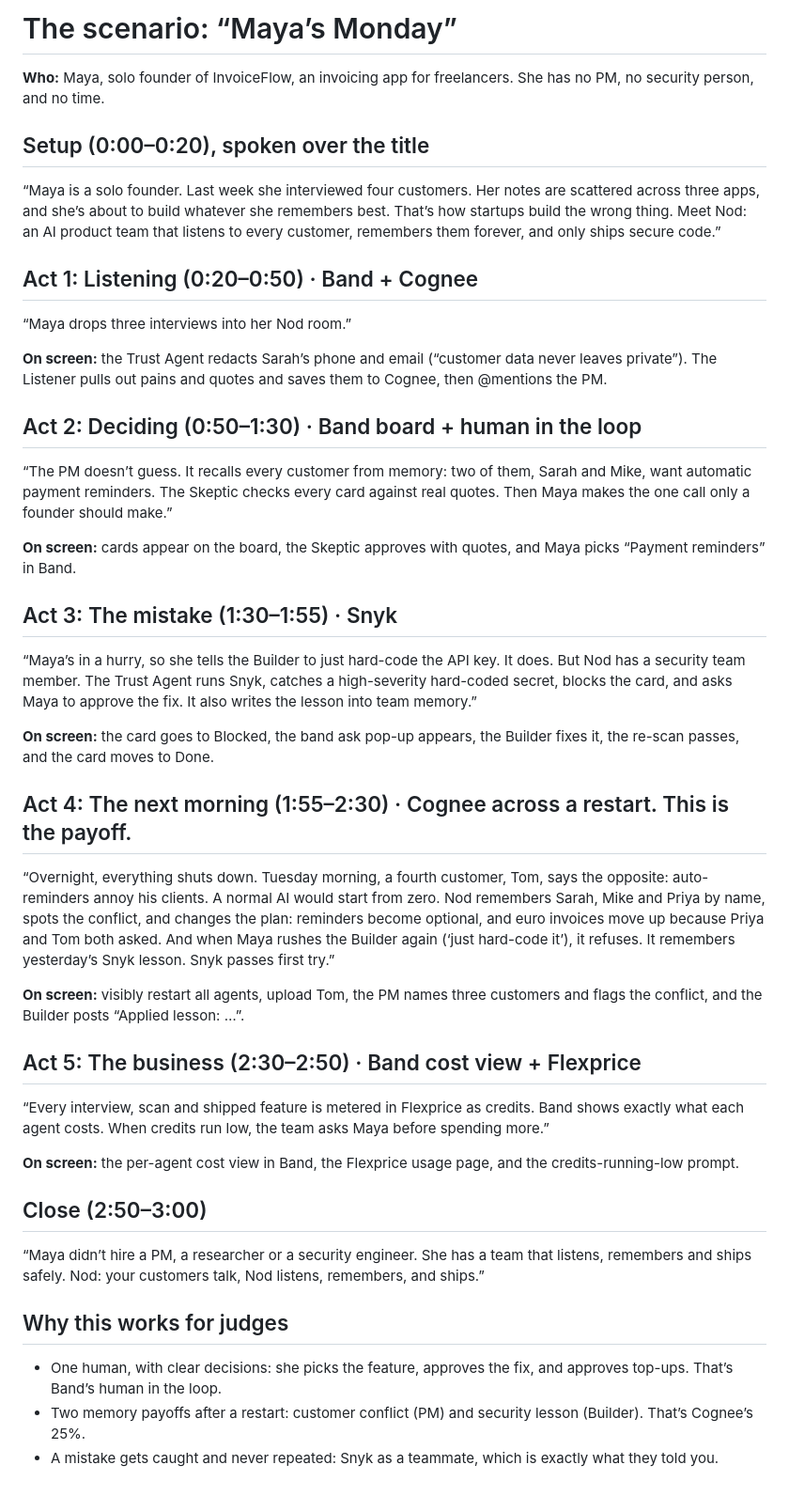
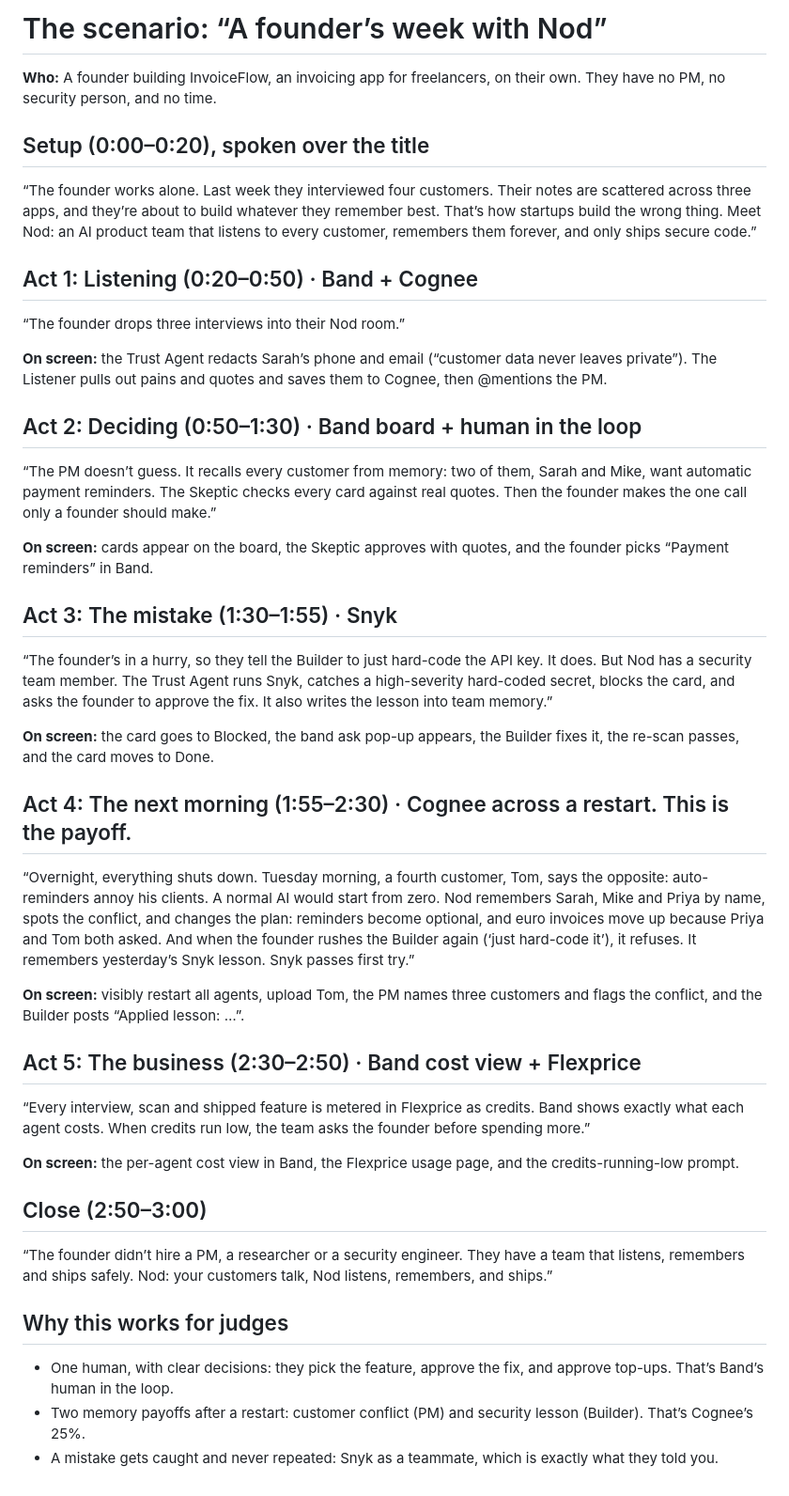
Before and after one commit to AnushaAgarwal27/Nod, a Markdown page: demo/scenario.md, the part around the change. Shown at 94% size. Drawn GitHub-style.

Commit message:
Demo: rename scenario to "A founder's week with Nod", drop character name
Co-Authored-By: Claude Opus 5.5 <noreply@anthropic.com>

```diff
--- a/demo/scenario.md
+++ b/demo/scenario.md
@@ -1,47 +1,47 @@
-# The scenario: “Maya’s Monday”
+# The scenario: “A founder’s week with Nod”
 
-**Who:** Maya, solo founder of InvoiceFlow, an invoicing app for freelancers. She has no PM, no security person, and no time.
+**Who:** A founder building InvoiceFlow, an invoicing app for freelancers, on their own. They have no PM, no security person, and no time.
 
 ## Setup (0:00–0:20), spoken over the title
 
-“Maya is a solo founder. Last week she interviewed four customers. Her notes are scattered across three apps, and she’s about to build whatever she remembers best. That’s how startups build the wrong thing. Meet Nod: an AI product team that listens to every customer, remembers them forever, and only ships secure code.”
+“The founder works alone. Last week they interviewed four customers. Their notes are scattered across three apps, and they’re about to build whatever they remember best. That’s how startups build the wrong thing. Meet Nod: an AI product team that listens to every customer, remembers them forever, and only ships secure code.”
 
 ## Act 1: Listening (0:20–0:50) · Band + Cognee
 
-“Maya drops three interviews into her Nod room.”
+“The founder drops three interviews into their Nod room.”
 
 **On screen:** the Trust Agent redacts Sarah’s phone and email (“customer data never leaves private”). The Listener pulls out pains and quotes and saves them to Cognee, then @mentions the PM.
 
 ## Act 2: Deciding (0:50–1:30) · Band board + human in the loop
 
-“The PM doesn’t guess. It recalls every customer from memory: two of them, Sarah and Mike, want automatic payment reminders. The Skeptic checks every card against real quotes. Then Maya makes the one call only a founder should make.”
+“The PM doesn’t guess. It recalls every customer from memory: two of them, Sarah and Mike, want automatic payment reminders. The Skeptic checks every card against real quotes. Then the founder makes the one call only a founder should make.”
 
-**On screen:** cards appear on the board, the Skeptic approves with quotes, and Maya picks “Payment reminders” in Band.
+**On screen:** cards appear on the board, the Skeptic approves with quotes, and the founder picks “Payment reminders” in Band.
 
 ## Act 3: The mistake (1:30–1:55) · Snyk
 
-“Maya’s in a hurry, so she tells the Builder to just hard-code the API key. It does. But Nod has a security team member. The Trust Agent runs Snyk, catches a high-severity hard-coded secret, blocks the card, and asks Maya to approve the fix. It also writes the lesson into team memory.”
+“The founder’s in a hurry, so they tell the Builder to just hard-code the API key. It does. But Nod has a security team member. The Trust Agent runs Snyk, catches a high-severity hard-coded secret, blocks the card, and asks the founder to approve the fix. It also writes the lesson into team memory.”
 
 **On screen:** the card goes to Blocked, the band ask pop-up appears, the Builder fixes it, the re-scan passes, and the card moves to Done.
 
 ## Act 4: The next morning (1:55–2:30) · Cognee across a restart. This is the payoff.
 
-“Overnight, everything shuts down. Tuesday morning, a fourth customer, Tom, says the opposite: auto-reminders annoy his clients. A normal AI would start from zero. Nod remembers Sarah, Mike and Priya by name, spots the conflict, and changes the plan: reminders become optional, and euro invoices move up because Priya and Tom both asked. And when Maya rushes the Builder again (‘just hard-code it’), it refuses. It remembers yesterday’s Snyk lesson. Snyk passes first try.”
+“Overnight, everything shuts down. Tuesday morning, a fourth customer, Tom, says the opposite: auto-reminders annoy his clients. A normal AI would start from zero. Nod remembers Sarah, Mike and Priya by name, spots the conflict, and changes the plan: reminders become optional, and euro invoices move up because Priya and Tom both asked. And when the founder rushes the Builder again (‘just hard-code it’), it refuses. It remembers yesterday’s Snyk lesson. Snyk passes first try.”
 
 **On screen:** visibly restart all agents, upload Tom, the PM names three customers and flags the conflict, and the Builder posts “Applied lesson: …”.
 
 ## Act 5: The business (2:30–2:50) · Band cost view + Flexprice
 
-“Every interview, scan and shipped feature is metered in Flexprice as credits. Band shows exactly what each agent costs. When credits run low, the team asks Maya before spending more.”
+“Every interview, scan and shipped feature is metered in Flexprice as credits. Band shows exactly what each agent costs. When credits run low, the team asks the founder before spending more.”
 
 **On screen:** the per-agent cost view in Band, the Flexprice usage page, and the credits-running-low prompt.
 
 ## Close (2:50–3:00)
 
-“Maya didn’t hire a PM, a researcher or a security engineer. She has a team that listens, remembers and ships safely. Nod: your customers talk, Nod listens, remembers, and ships.”
+“The founder didn’t hire a PM, a researcher or a security engineer. They have a team that listens, remembers and ships safely. Nod: your customers talk, Nod listens, remembers, and ships.”
 
 ## Why this works for judges
 
-- One human, with clear decisions: she picks the feature, approves the fix, and approves top-ups. That’s Band’s human in the loop.
+- One human, with clear decisions: they pick the feature, approve the fix, and approve top-ups. That’s Band’s human in the loop.
 - Two memory payoffs after a restart: customer conflict (PM) and security lesson (Builder). That’s Cognee’s 25%.
 - A mistake gets caught and never repeated: Snyk as a teammate, which is exactly what they told you.
```
